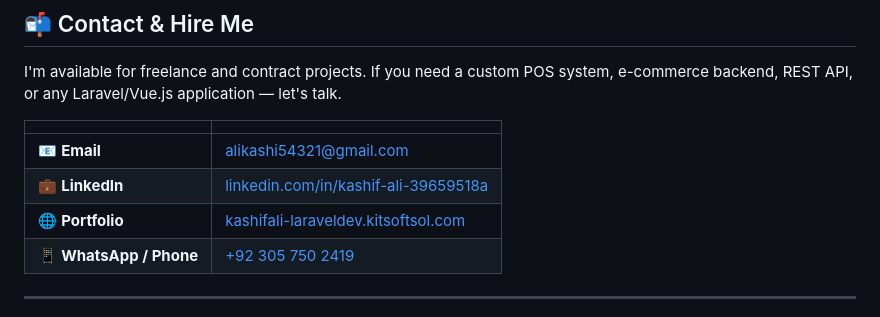
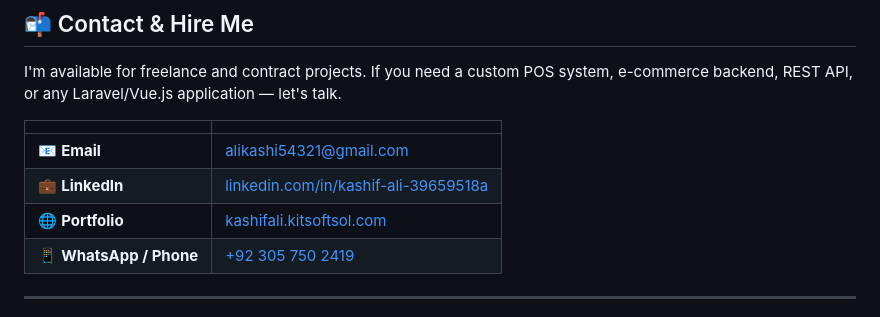
Before and after one commit to kashifali-laraveldev/master-pos, a Markdown page: README.md, the part around the change. Drawn GitHub-style.

```diff
--- a/README.md
+++ b/README.md
@@ -193,7 +193,7 @@ I'm available for freelance and contract projects. If you need a custom POS syst
 |---|---|
 | 📧 **Email** | [alikashi54321@gmail.com](mailto:alikashi54321@gmail.com) |
 | 💼 **LinkedIn** | [linkedin.com/in/kashif-ali-39659518a](https://www.linkedin.com/in/kashif-ali-39659518a) |
-| 🌐 **Portfolio** | [kashifali-laraveldev.kitsoftsol.com](http://kashifali.kitsoftsol.com) |
+| 🌐 **Portfolio** | [kashifali.kitsoftsol.com](http://kashifali.kitsoftsol.com) |
 | 📱 **WhatsApp / Phone** | [+92 305 750 2419](https://wa.me/923057502419) |
 
 ---
```
